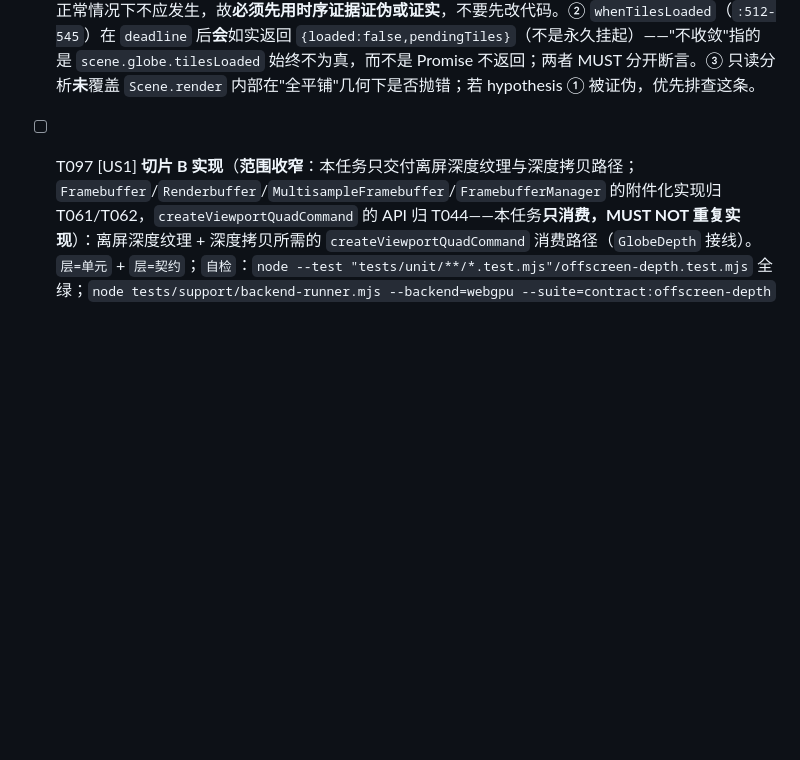
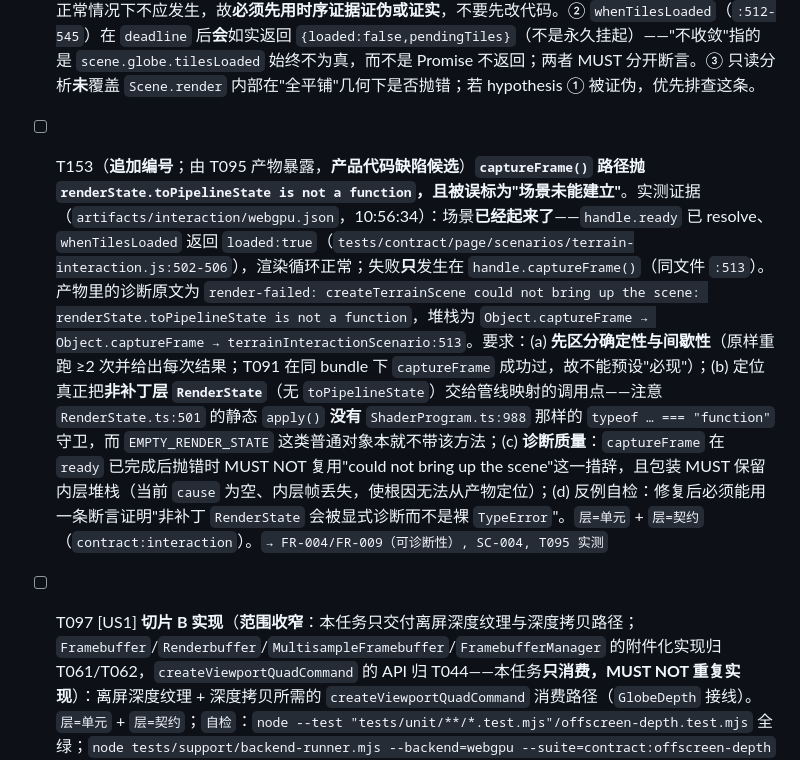
Before and after one commit to yudhcq/Cesiumjs-WebGPU, a Markdown page: specs/001-webgpu-terrain-mvp/tasks.md, the part around the change. Rendered like a GitHub page; blank space fills up the shorter version.

Commit message:
docs(tasks): 追加 T153 —— captureFrame 路径抛 toPipelineState TypeError 且被误标为"场景未能建立"
由 T095 产物暴露（入口 Agent 预审定位，非推断）：
- 场景**已起来**：`terrain-interaction.js:502-506` 先 `await handle.ready` 再 `whenTilesLoaded`，
  拿到 `loaded:true`；渲染循环正常。失败**只**发生在 `:513` 的 `handle.captureFrame()`。
- 诊断原文：`render-failed: createTerrainScene could not bring up the scene:
  renderState.toPipelineState is not a function`；
  堆栈：`Object.captureFrame → Object.captureFrame → terrainInteractionScenario:513`。
- 两个产品侧问题：① 真正把"非补丁层 RenderState"（无 `toPipelineState`）交给管线映射的调用点未定位
  —— 注意 `Renderer/RenderState.ts:501` 的静态 `apply()` 没有 `ShaderProgram.ts:988` 那样的
  `typeof … === "function"` 守卫；② 诊断被误标成"场景未能建立"（`ready` 已完成），且包装**丢了内层堆栈**
  （`cause` 为空），根因无法从产物定位。

T153 要求：先区分确定性与间歇性（T091 在同一 bundle 下 captureFrame 成功过，不得预设必现）；
定位调用点；修正措辞并保留内层堆栈；给出"非补丁 RenderState 会被显式诊断而非裸 TypeError"的反例断言。

```diff
--- a/specs/001-webgpu-terrain-mvp/tasks.md
+++ b/specs/001-webgpu-terrain-mvp/tasks.md
@@ -312,6 +312,10 @@ description: "Task list for WebGPU Terrain MVP — 渲染后端替换（CesiumJS
 - [ ] T150（**追加编号**；承接 W2↔W4 接缝，原任务清单无人认领）**uniform 运行期装配的显式归属与验证**：`packages/cesium-webgpu/backend-webgpu/webgpu/uniform-gpu-staging.ts`（GPU ring buffer + bind group 0 装配）已在 W5 中期实现，但**没有任何任务声明它归谁**，因此其行为没有验收锚点。本任务补齐：(a) 在 plan/tasks 登记该模块的所有权与契约（谁写入、何时重建、帧间可见性）；(b) `层=单元`：`node --test "tests/unit/**/*.test.mjs"/uniform-gpu-staging.test.mjs` 断言 ring buffer 的写入偏移与 `minUniformBufferOffsetAlignment` 对齐、bind group 0 的绑定范围；(c) 断言"同一帧内同一 uniform 段只装配一次"（重复装配即 CI 失败）。`→ data-model §5（uniform 装配）, research §4, W2 决策`
 - [ ] T151（**追加编号**；由 T090 实测发现，**产品代码缺陷**）**地形顶点属性表与上游布局对齐**：`packages/cesium-webgpu/backend-webgpu/webgpu/varying-contract.ts:63-67` 的 `TERRAIN_ATTRIBUTE_LOCATIONS` **漏 `geodeticSurfaceNormal: 2`**，且 `:308-309` 的注释断言"`geodeticSurfaceNormal` 不属于 `TerrainEncoding`"——实测 `@cesium/engine@26.3.0` `Source/Core/TerrainEncoding.js:649-653` 的 `getAttributeLocations()` **恒含**该属性，故该"deviation"是假的；`:320-326` 又把 `compressed1` 的偏移硬编码为 16、步长硬编码为 32 B，而实测 NONE 模式下三属性齐备时步长是 **44 B**。修复 MUST 以 `tests/unit/terrain-vertex-layout.test.mjs` 的实测值为准，并删除或更正该处注释（**MUST NOT** 反向修改测试去迁就实现）。`层=单元` + 回归：`node --test "tests/unit/**/*.test.mjs"` 全绿 + `node tests/support/backend-runner.mjs --backend=webgpu --suite=terrain:probe` 以 0 退出（确认改表后地形仍出像素）。`→ FR-030, research §1.6, T090 实测`
 - [ ] T152（**追加编号**；由 T088 的反例自检暴露，**产品代码缺陷候选**）**全量瓦片失败时的帧循环不收敛与错误作用域泄漏**：当**所有**瓦片都读不到时（T088 的反例臂：`realTiles 0 / degraded 15`），WebGPU 侧 `renderErrors` 爆出大量 `error-scope: beginFrame() … scopes still open`（`category: "internal"`）、`tilesLoaded` **不收敛**、帧循环跑满 20 s 预算；部分失败（正常验收场景）不出现该现象。要求：(a) 先**测量并定位**（是 `error-scope` 收集器在帧末未闭合、还是"全平铺"路径反复触发校验错误，抑或 `tilesLoaded` 的收敛条件依赖至少一片真实瓦片），**MUST NOT** 在未定位前调参掩盖；(b) 修复后断言"全量瓦片失败"这一极端输入下仍满足 SC-004 的**无 >1000 ms 连续卡顿**与"无未捕获错误"，且 `whenTilesLoaded` 在超时后**如实返回** `{loaded:false, pendingTiles:n}` 而不是永不返回或抛未捕获异常；(c) 反例自检：把收敛条件改回依赖真实瓦片，测试必须变红。`层=单元` + `层=契约`（`contract:terrain-unavailable` 的全量失败臂）。`→ FR-002/FR-003/FR-004, SC-004, T088 反例自检实测` —— **入口 Agent 只读定位（**待验证假设，未实测，MUST NOT 据此直接改**）**：① `src/compose/scene-runtime.ts:330-335` 对帧内错误作用域的排空是 `void awaited.catch(...)`，即**不等待** `awaitFrameErrors()`；而 `backend-webgpu/webgpu/error-scope.ts:109-151` 的 `endFrame()` 需要 `await` 三次 `popErrorScope()`（且**先**弹出、**后**抛出），`beginFrame()`（`:89-99`）正是"上一帧作用域仍开着"这条守卫。`renderOnce()`（`:320-346`）是同步返回的，因此"下一帧的 `beginFrame` 早于上一帧 `endFrame` 的异步排空"在原理上可发生——但按事件循环顺序（rAF 是宏任务、pop 是微任务）正常情况下不应发生，故**必须先用时序证据证伪或证实**，不要先改代码。② `whenTilesLoaded`（`:512-545`）在 `deadline` 后**会**如实返回 `{loaded:false,pendingTiles}`（不是永久挂起）——"不收敛"指的是 `scene.globe.tilesLoaded` 始终不为真，而不是 Promise 不返回；两者 MUST 分开断言。③ 只读分析**未**覆盖 `Scene.render` 内部在"全平铺"几何下是否抛错；若 hypothesis ① 被证伪，优先排查这条。
+- [ ] T153（**追加编号**；由 T095 产物暴露，**产品代码缺陷候选**）**`captureFrame()` 路径抛 `renderState.toPipelineState is not a function`，且被误标为"场景未能建立"**。实测证据（`artifacts/interaction/webgpu.json`，10:56:34）：场景**已经起来了**——`handle.ready` 已 resolve、`whenTilesLoaded` 返回 `loaded:true`（`tests/contract/page/scenarios/terrain-interaction.js:502-506`），渲染循环正常；失败**只**发生在 `handle.captureFrame()`（同文件 `:513`）。产物里的诊断原文为
+  `render-failed: createTerrainScene could not bring up the scene: renderState.toPipelineState is not a function`，堆栈为
+  `Object.captureFrame → Object.captureFrame → terrainInteractionScenario:513`。要求：(a) **先区分确定性与间歇性**（原样重跑 ≥2 次并给出每次结果；T091 在同 bundle 下 `captureFrame` 成功过，故不能预设"必现"）；(b) 定位真正把**非补丁层 `RenderState`**（无 `toPipelineState`）交给管线映射的调用点——注意 `RenderState.ts:501` 的静态 `apply()` **没有** `ShaderProgram.ts:988` 那样的 `typeof … === "function"` 守卫，而 `EMPTY_RENDER_STATE` 这类普通对象本就不带该方法；(c) **诊断质量**：`captureFrame` 在 `ready` 已完成后抛错时 MUST NOT 复用"could not bring up the scene"这一措辞，且包装 MUST 保留内层堆栈（当前 `cause` 为空、内层帧丢失，使根因无法从产物定位）；(d) 反例自检：修复后必须能用一条断言证明"非补丁 `RenderState` 会被显式诊断而不是裸 `TypeError`"。`层=单元` + `层=契约`（`contract:interaction`）。`→ FR-004/FR-009（可诊断性）, SC-004, T095 实测`
+
 
 - [ ] T097 [US1] **切片 B 实现**（**范围收窄**：本任务只交付离屏深度纹理与深度拷贝路径；`Framebuffer`/`Renderbuffer`/`MultisampleFramebuffer`/`FramebufferManager` 的附件化实现归 T061/T062，`createViewportQuadCommand` 的 API 归 T044——本任务**只消费，MUST NOT 重复实现**）：离屏深度纹理 + 深度拷贝所需的 `createViewportQuadCommand` 消费路径（`GlobeDepth` 接线）。`层=单元` + `层=契约`；`自检`：`node --test "tests/unit/**/*.test.mjs"/offscreen-depth.test.mjs` 全绿；`node tests/support/backend-runner.mjs --backend=webgpu --suite=contract:offscreen-depth` 以 0 退出。`→ FR-030（帧缓冲）, research §7 切片 B` —— **开工前必读的实测（`docs/gate-g7-conclusion.md` §0，证据 `experiments/gates/out/g7-depth-msaa.json`，13 项测量 / 5 条结论全部确立）**：① 一个 pass 的所有附件**必须同采样数**（混采样被拒，同采样对照 LEGAL）；② 本机 Chrome **没有可用深度 resolve**（pass 的 `resolveTarget` 被 WebIDL **静默忽略**——回读得 `[0,0,0,0,0]` 而清除值是 `0.5`；`copyTextureToTexture` 4x→1x 被拒）；③ 片元着色器**可以**在 4 采样 pass 里写 `@builtin(frag_depth)`；④ 多采样深度纹理**可以**用 `texture_depth_multisampled_2d` + `textureLoad` 读取（朴素 `texture_depth_2d` 绑定被拒，报 `multisampled: 0`）⇒ **深度 resolve 可以在着色器里自己做**；⑤ 深度面能否拷贝是**格式属性**：`depth32float`/`depth16unorm` **可**拷，`depth24plus`/`depth24plus-stencil8` **不可**。**结论：切片 B 不必牺牲 MSAA**（③④ 各给一条合法路线），且任何需要离开 pass 的深度纹理 MUST 用 `depth32float`/`depth16unorm`。**MUST NOT** 依据 WebGL 惯例（多采样深度附件 + 单采样深度纹理作 resolve 目标）直接实现——该形态在本机无对应机制。
 - [ ] T098a [US1]（`层=单元` + `层=契约`）**切片 B 阻断项（前半：功能翻转）**：把 `depthTexture` 翻转为 `true`，并重跑**本阶段已有的单元 + 契约套件**（两条路径各自独立运行）；断言 `sliceBComplete === true ⇒ depthTexture === true`（不一致即 CI 失败）。**全量验证（视觉 + 基准）重跑见 T098b**（Phase 10，位于 G-7 结论 T127 之后）；T098a + T098b 共同构成阻断项，**未同时完成不得宣告 FR-030 达成**。〖二选一〗`自检`（**不标 [P]**：改动能力表并触发回归）：`node --test "tests/unit/**/*.test.mjs"/capability-composition.test.mjs` 全绿 + 两路径契约套件（`contract:terrain-ready`/`contract:interaction`/`contract:device-lost-terrain`/`contract:offscreen-depth`）串行各以 0 退出 + `node tools/scripts/check-arch-boundaries.mjs --rules A8` 以 0 退出。`→ FR-030, plan Complexity Tracking（长期停留在降级态即视为 FR-030 未兑现）` ⛔ **阻断项（前半）**
```
